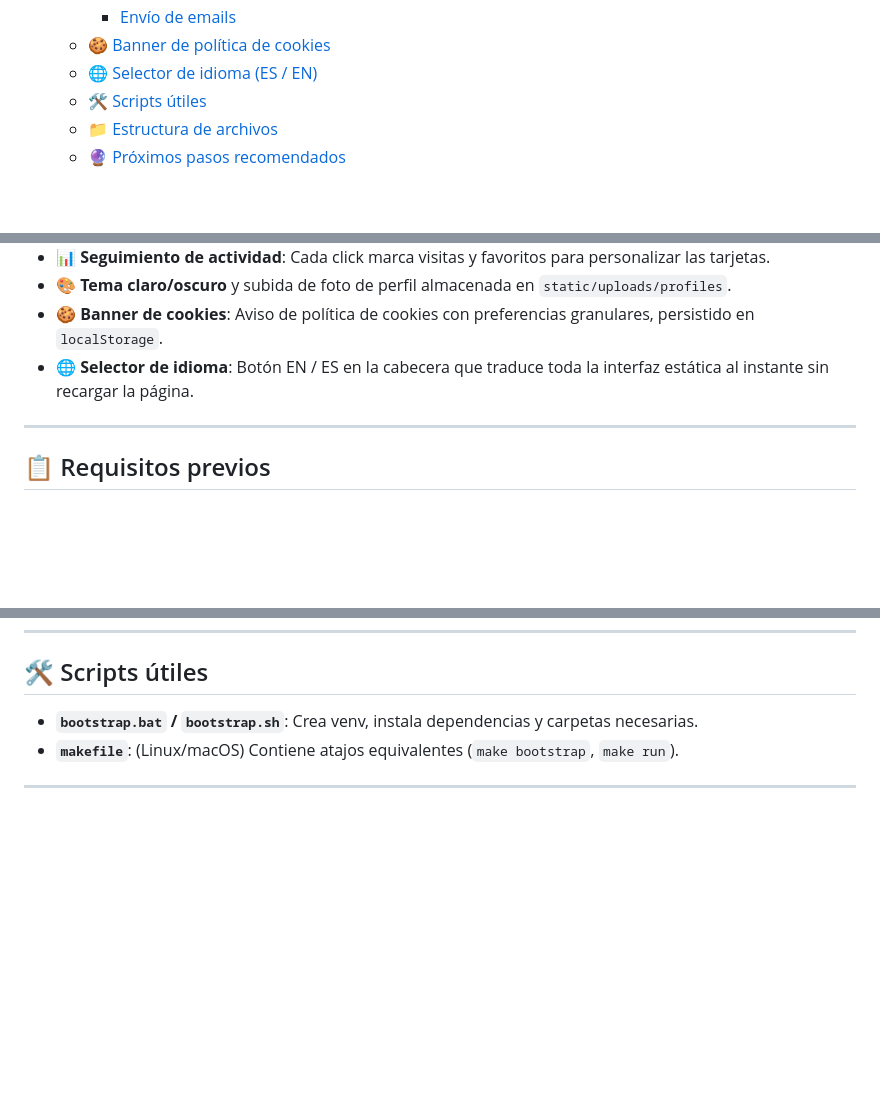
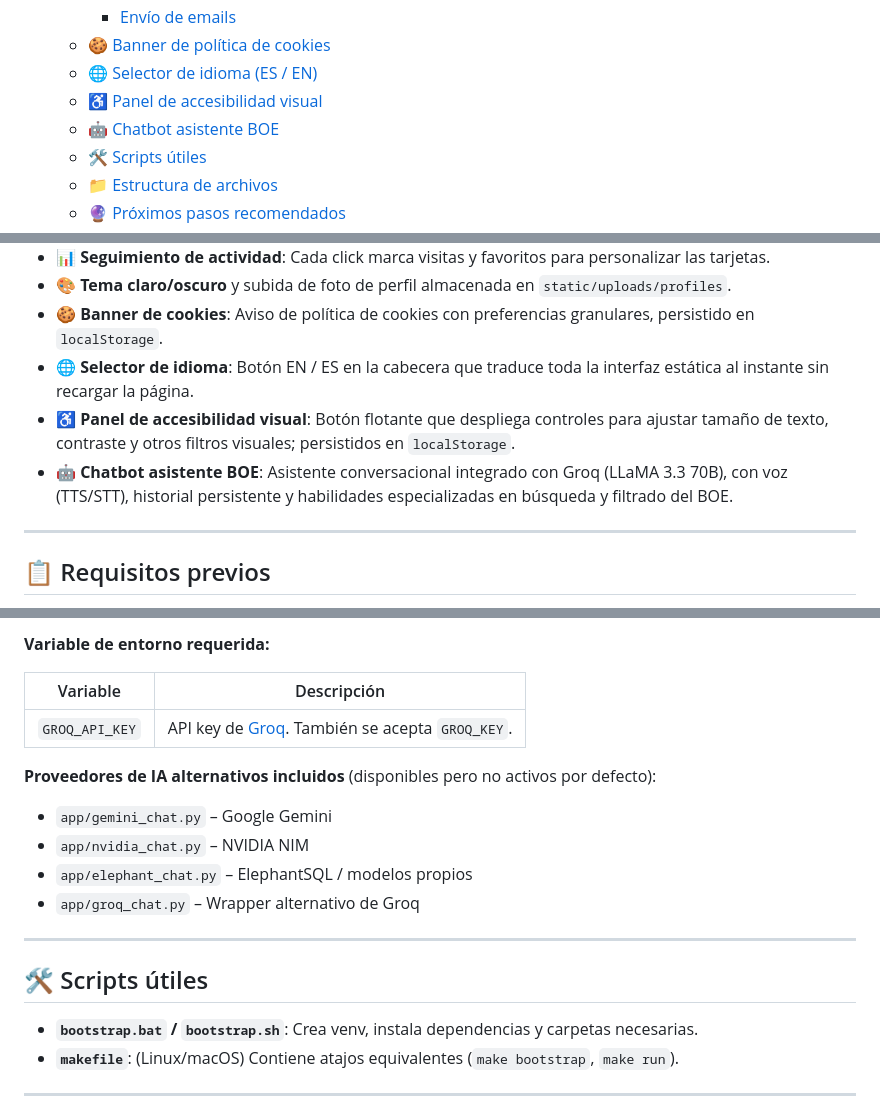
Before and after one commit to Proyectos-de-practicas-de-ZaitecM26/ASubiela-Scraper, a Markdown page: README.md, 3 parts joined by grey strips. GitHub-like rendering; blank space fills up the shorter version.

```diff
--- a/README.md
+++ b/README.md
@@ -32,6 +32,8 @@ Aplicación Flask que sincroniza diariamente la sección 2B del BOE (oposiciones
     - [Envío de emails](#envío-de-emails)
   - [🍪 Banner de política de cookies](#-banner-de-política-de-cookies)
   - [🌐 Selector de idioma (ES / EN)](#-selector-de-idioma-es--en)
+  - [♿ Panel de accesibilidad visual](#-panel-de-accesibilidad-visual)
+  - [🤖 Chatbot asistente BOE](#-chatbot-asistente-boe)
   - [🛠️ Scripts útiles](#️-scripts-útiles)
   - [📁 Estructura de archivos](#-estructura-de-archivos)
   - [🔮 Próximos pasos recomendados](#-próximos-pasos-recomendados)
@@ -53,6 +55,8 @@ Aplicación Flask que sincroniza diariamente la sección 2B del BOE (oposiciones
 - **🎨 Tema claro/oscuro** y subida de foto de perfil almacenada en `static/uploads/profiles`.
 - **🍪 Banner de cookies**: Aviso de política de cookies con preferencias granulares, persistido en `localStorage`.
 - **🌐 Selector de idioma**: Botón EN / ES en la cabecera que traduce toda la interfaz estática al instante sin recargar la página.
+- **♿ Panel de accesibilidad visual**: Botón flotante que despliega controles para ajustar tamaño de texto, contraste y otros filtros visuales; persistidos en `localStorage`.
+- **🤖 Chatbot asistente BOE**: Asistente conversacional integrado con Groq (LLaMA 3.3 70B), con voz (TTS/STT), historial persistente y habilidades especializadas en búsqueda y filtrado del BOE.
 
 ---
 
@@ -246,3 +316,18 @@ Botón visible en la cabecera de navegación que permite cambiar el idioma de to
+**Variable de entorno requerida:**
+
+| Variable | Descripción |
+|---|---|
+| `GROQ_API_KEY` | API key de [Groq](https://console.groq.com/). También se acepta `GROQ_KEY`. |
+
+**Proveedores de IA alternativos incluidos** (disponibles pero no activos por defecto):
+
+- `app/gemini_chat.py` – Google Gemini
+- `app/nvidia_chat.py` – NVIDIA NIM
+- `app/elephant_chat.py` – ElephantSQL / modelos propios
+- `app/groq_chat.py` – Wrapper alternativo de Groq
+
+---
+
 ## 🛠️ Scripts útiles
 
 - **`bootstrap.bat` / `bootstrap.sh`**: Crea venv, instala dependencias y carpetas necesarias.
```
Also changed, not shown: other parts of README.md (+81 -6 lines).
